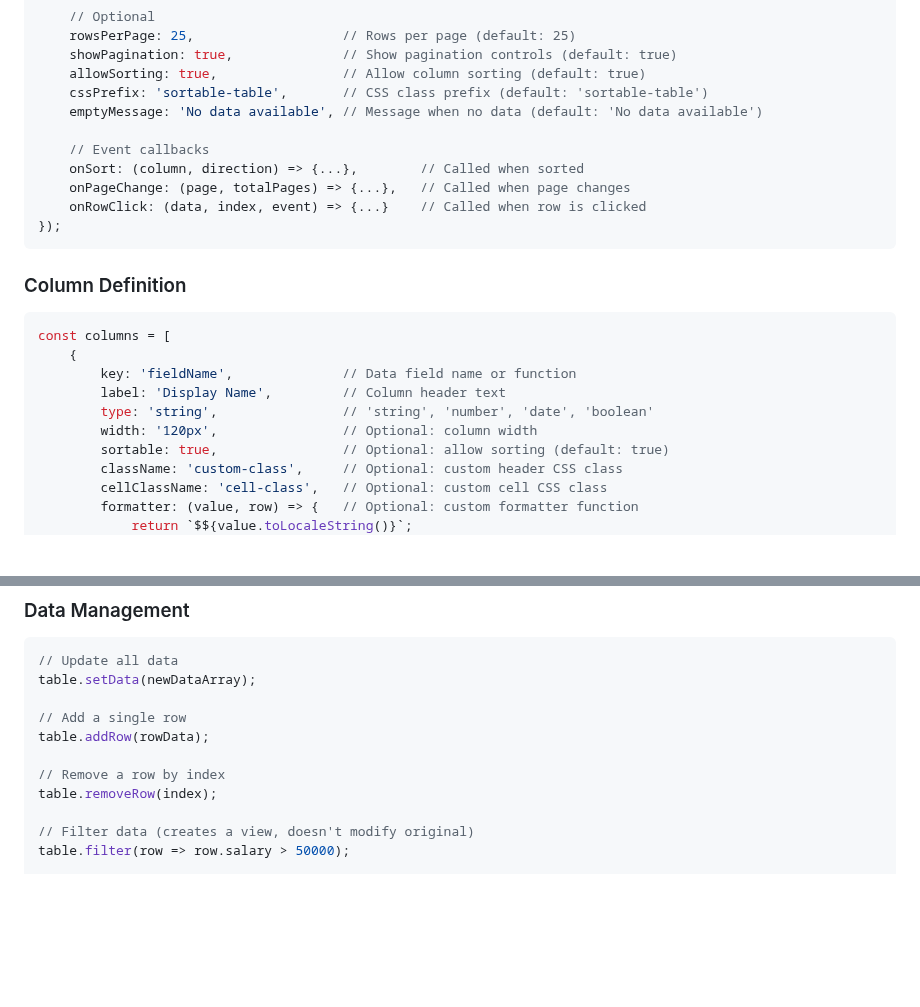
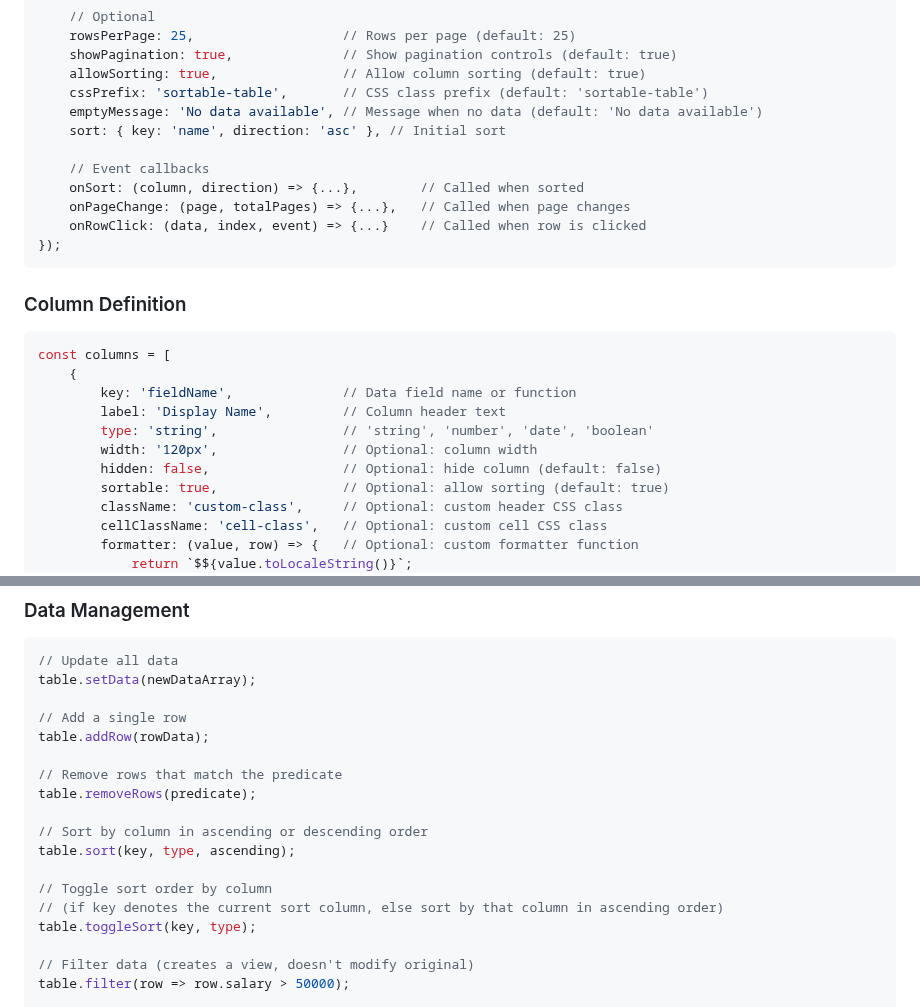
Before and after one commit to maxpoletto/jsutil, a Markdown page: sortable-table/README.md, 2 parts joined by grey strips. GitHub-like rendering; blank space fills up the shorter version.

Commit message:
Updated API docs

```diff
--- a/sortable-table/README.md
+++ b/sortable-table/README.md
@@ -77,6 +77,7 @@ const table = new SortableTable({
     allowSorting: true,                // Allow column sorting (default: true)
     cssPrefix: 'sortable-table',       // CSS class prefix (default: 'sortable-table')
     emptyMessage: 'No data available', // Message when no data (default: 'No data available')
+    sort: { key: 'name', direction: 'asc' }, // Initial sort
 
     // Event callbacks
     onSort: (column, direction) => {...},        // Called when sorted
@@ -94,6 +95,7 @@ const columns = [
         label: 'Display Name',         // Column header text
         type: 'string',                // 'string', 'number', 'date', 'boolean'
         width: '120px',                // Optional: column width
+        hidden: false,                 // Optional: hide column (default: false)
         sortable: true,                // Optional: allow sorting (default: true)
         className: 'custom-class',     // Optional: custom header CSS class
         cellClassName: 'cell-class',   // Optional: custom cell CSS class
@@ -114,8 +116,15 @@ table.setData(newDataArray);
 // Add a single row
 table.addRow(rowData);
 
-// Remove a row by index
-table.removeRow(index);
+// Remove rows that match the predicate
+table.removeRows(predicate);
+
+// Sort by column in ascending or descending order
+table.sort(key, type, ascending);
+
+// Toggle sort order by column
+// (if key denotes the current sort column, else sort by that column in ascending order)
+table.toggleSort(key, type);
 
 // Filter data (creates a view, doesn't modify original)
 table.filter(row => row.salary > 50000);
```
